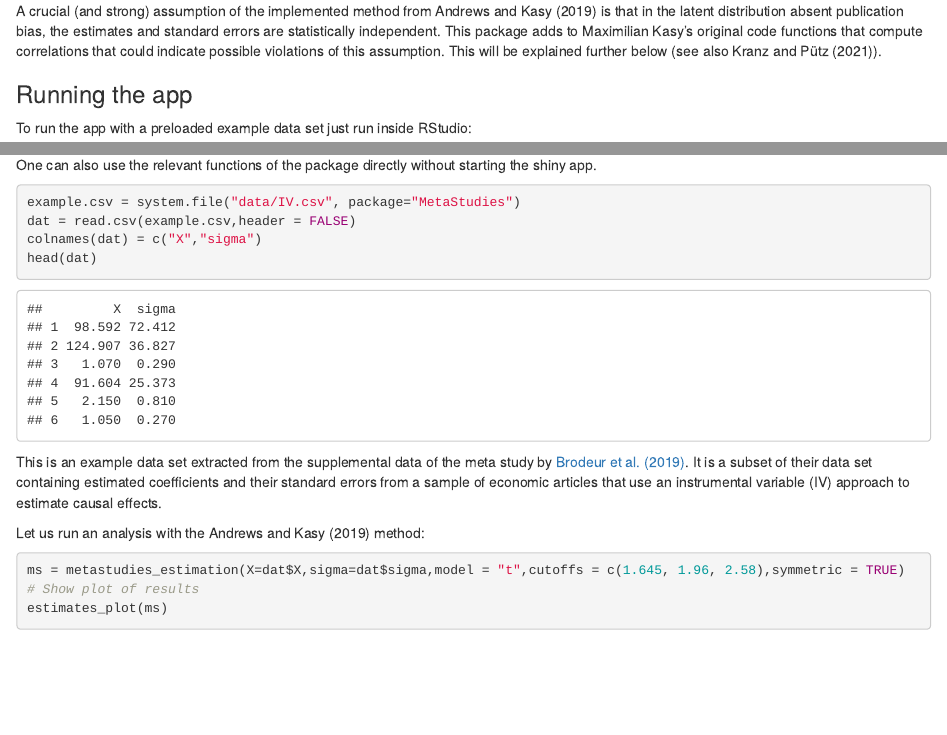
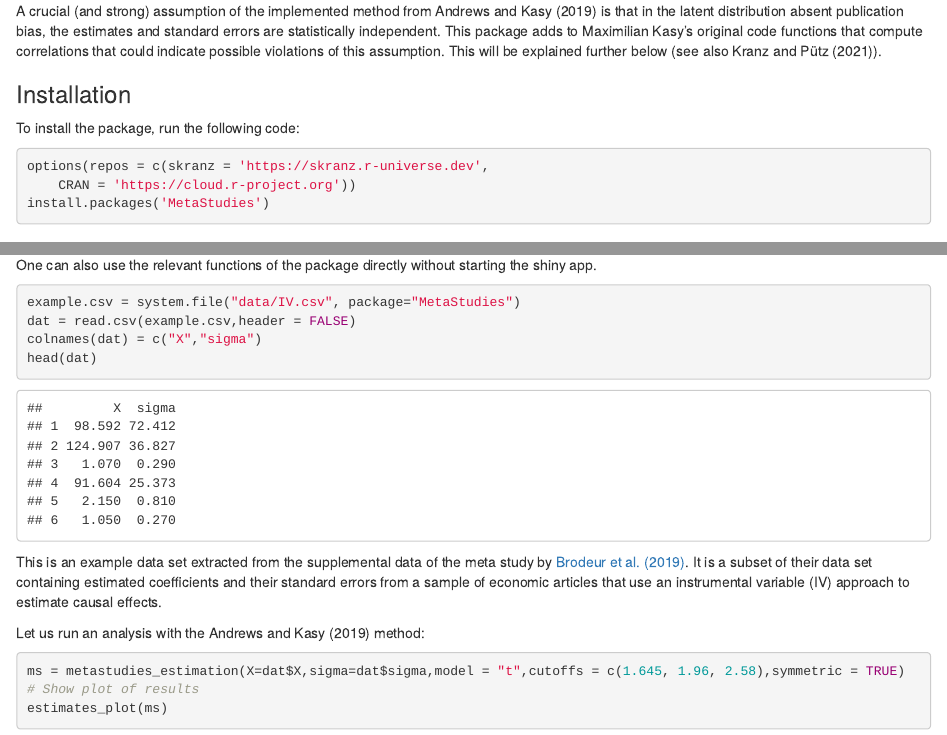
Before and after one commit to skranz/MetaStudies, an R Markdown document (README.Rmd): the page in a window 1100 px wide, from 250 px down, and a second part further down, joined at a grey line. The pictures show the output file README.html that the author committed with the source, opened offline.

Commit message:
Add installation to README

````diff
--- a/README.Rmd
+++ b/README.Rmd
@@ -19,6 +19,18 @@ The code mainly consists of Maximilan Kasy's code of his shiny app for MetaStudi
 https://github.com/maxkasy/MetaStudiesApp
 
 A crucial (and strong) assumption of the implemented method from Andrews and Kasy (2019) is that in the latent distribution absent publication bias, the estimates and standard errors are statistically independent. This package adds to Maximilian Kasy's original code functions that compute correlations that could indicate possible violations of this assumption. This will be explained further below (see also Kranz and Pütz (2021)).
+
+### Installation
+
+To install the package, run the following code:
+
+```{r eval=FALSE}
+options(repos = c(skranz = 'https://skranz.r-universe.dev',
+    CRAN = 'https://cloud.r-project.org'))
+install.packages('MetaStudies')
+```
+
+
 
 ### Running the app
 
````
Also changed, not shown: README.html, README.md.
